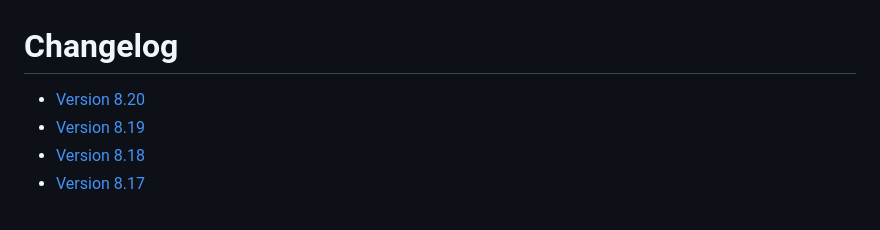
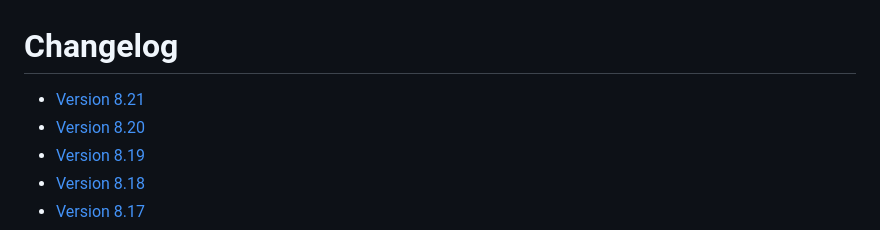
Before and after one commit to BGforgeNet/bg2-tweaks-and-tricks, a Markdown page: docs/changelog.md, the part around the change. Drawn GitHub-style.

Commit message:
update changelog

```diff
--- a/docs/changelog.md
+++ b/docs/changelog.md
@@ -1,6 +1,7 @@
 # Changelog
 
-- [Version 8.20](#version-821)
+- [Version 8.21](#version-821)
+- [Version 8.20](#version-820)
 - [Version 8.19](#version-819)
 - [Version 8.18](#version-818)
 - [Version 8.17](#version-817)
```
